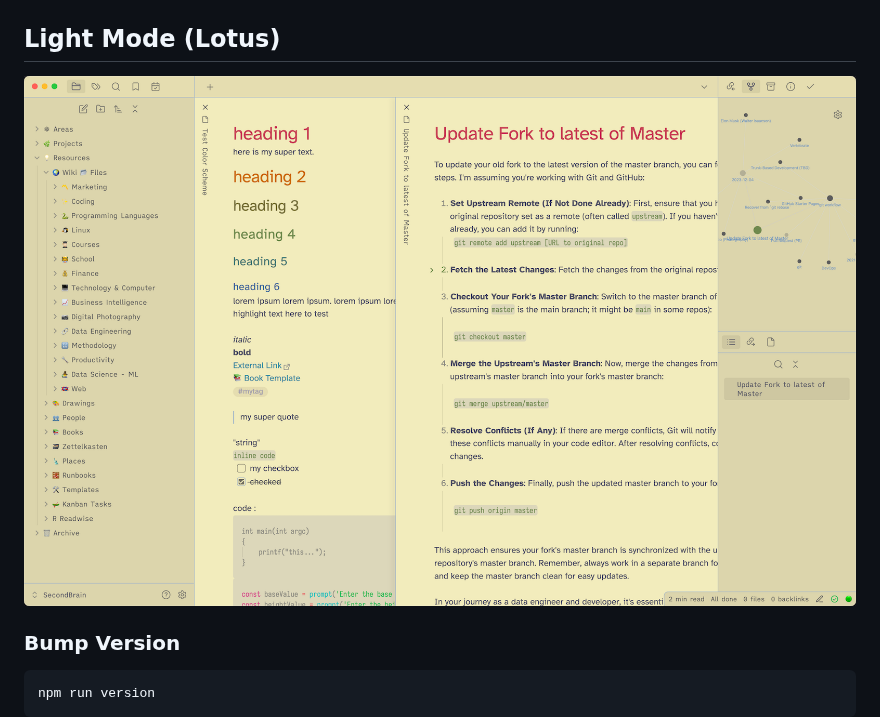
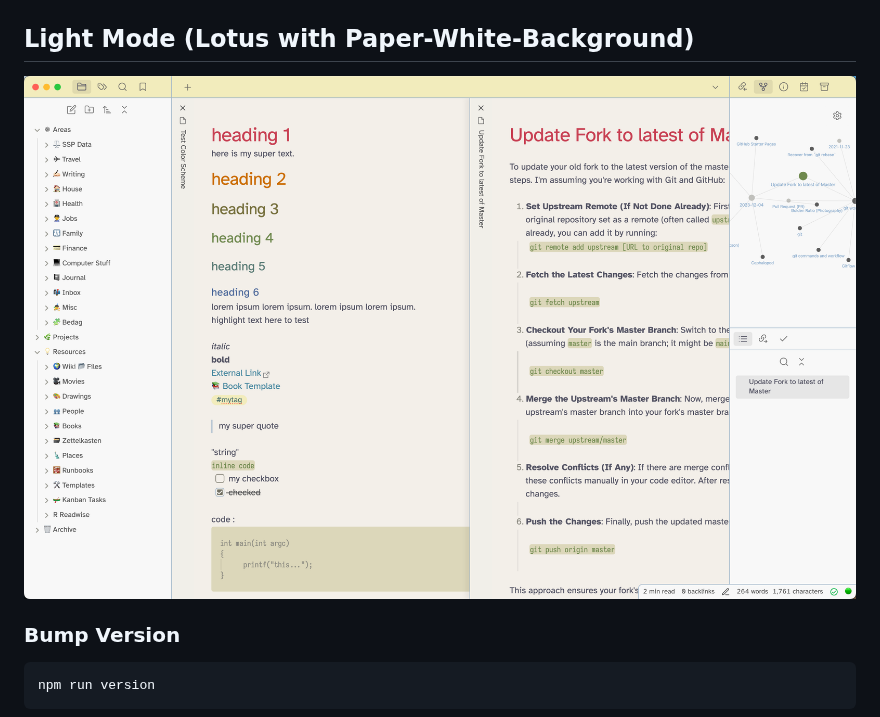
Before and after one commit to sspaeti/obsidian_kanagawa, a Markdown page: README.md, the part around the change. Rendered like a GitHub page; pictures changed too: light_high.png.

Commit message:
update images

```diff
--- a/README.md
+++ b/README.md
@@ -6,7 +6,7 @@ Installation: Simply search `Kanagawa` in the Obsidian Communitiy Themes and Ins
 ## Dark Mode
 ![](dark_high.png)
 
-## Light Mode (Lotus)
+## Light Mode (Lotus with Paper-White-Background)
 
 ![](light_high.png)
 
```
Also changed, not shown: light.png, light_high___.png (added), light_lotus.png (added), light_lotus_high.png (added).
